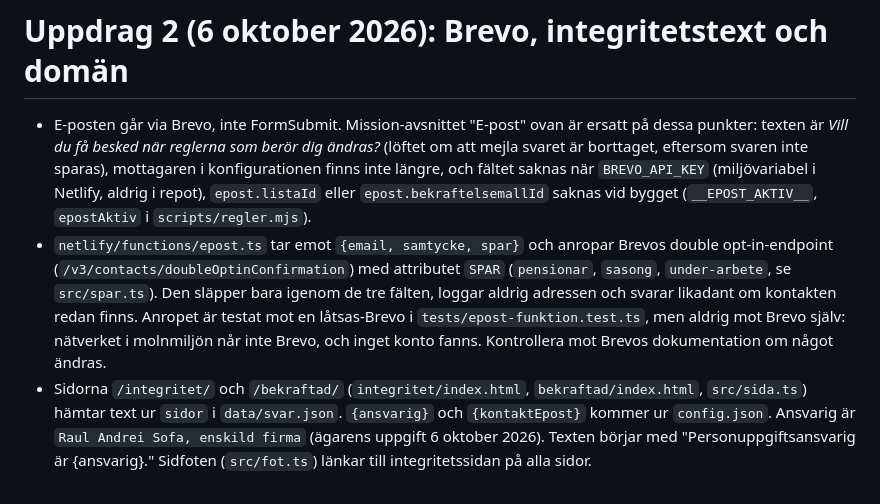
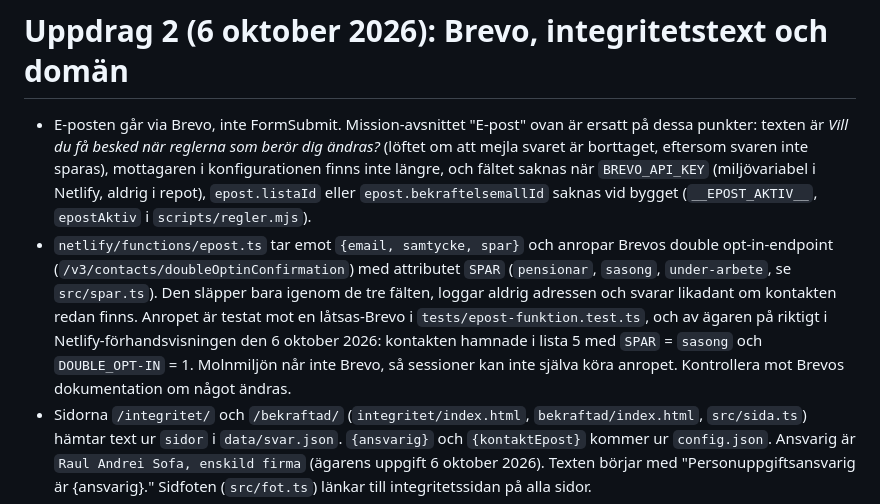
Before and after one commit to sofaraul/visumtestet, a Markdown page: CLAUDE.md, the part around the change. Drawn GitHub-style.

Commit message:
CLAUDE.md: Brevo-anropet är provat på riktigt i förhandsvisningen
Co-Authored-By: Claude Sonnet 5.5 <noreply@anthropic.com>
Claude-Session: https://claude.ai/code/session_01147aisZ3JB4ip49knfdHq3

```diff
--- a/CLAUDE.md
+++ b/CLAUDE.md
@@ -138,7 +138,7 @@ Svarstexterna skrivs av ägaren. Bygg dem som redigerbara mallar i `data/svar.js
 # Uppdrag 2 (6 oktober 2026): Brevo, integritetstext och domän
 
 * E-posten går via Brevo, inte FormSubmit. Mission-avsnittet "E-post" ovan är ersatt på dessa punkter: texten är *Vill du få besked när reglerna som berör dig ändras?* (löftet om att mejla svaret är borttaget, eftersom svaren inte sparas), mottagaren i konfigurationen finns inte längre, och fältet saknas när `BREVO_API_KEY` (miljövariabel i Netlify, aldrig i repot), `epost.listaId` eller `epost.bekraftelsemallId` saknas vid bygget (`__EPOST_AKTIV__`, `epostAktiv` i `scripts/regler.mjs`).
-* `netlify/functions/epost.ts` tar emot `{email, samtycke, spar}` och anropar Brevos double opt-in-endpoint (`/v3/contacts/doubleOptinConfirmation`) med attributet `SPAR` (`pensionar`, `sasong`, `under-arbete`, se `src/spar.ts`). Den släpper bara igenom de tre fälten, loggar aldrig adressen och svarar likadant om kontakten redan finns. Anropet är testat mot en låtsas-Brevo i `tests/epost-funktion.test.ts`, men aldrig mot Brevo själv: nätverket i molnmiljön når inte Brevo, och inget konto fanns. Kontrollera mot Brevos dokumentation om något ändras.
+* `netlify/functions/epost.ts` tar emot `{email, samtycke, spar}` och anropar Brevos double opt-in-endpoint (`/v3/contacts/doubleOptinConfirmation`) med attributet `SPAR` (`pensionar`, `sasong`, `under-arbete`, se `src/spar.ts`). Den släpper bara igenom de tre fälten, loggar aldrig adressen och svarar likadant om kontakten redan finns. Anropet är testat mot en låtsas-Brevo i `tests/epost-funktion.test.ts`, och av ägaren på riktigt i Netlify-förhandsvisningen den 6 oktober 2026: kontakten hamnade i lista 5 med `SPAR` = `sasong` och `DOUBLE_OPT-IN` = 1. Molnmiljön når inte Brevo, så sessioner kan inte själva köra anropet. Kontrollera mot Brevos dokumentation om något ändras.
 * Sidorna `/integritet/` och `/bekraftad/` (`integritet/index.html`, `bekraftad/index.html`, `src/sida.ts`) hämtar text ur `sidor` i `data/svar.json`. `{ansvarig}` och `{kontaktEpost}` kommer ur `config.json`. Ansvarig är `Raul Andrei Sofa, enskild firma` (ägarens uppgift 6 oktober 2026). Texten börjar med "Personuppgiftsansvarig är {ansvarig}." Sidfoten (`src/fot.ts`) länkar till integritetssidan på alla sidor.
 * `shopifyLank` är en platshållare (`PLATSHALLARE`) tills Shopify-produkten är publicerad. Produktionsbygget stoppas av varje platshållare i `config.json` (`PLATSHALLARE` eller `[text]`, `platshallareIConfig` i `scripts/regler.mjs`, ägarens beslut 6 oktober 2026). Förhandsvisningar stoppas inte, och tomma värden (`null`) är bara varningar. Slå inte ihop PR #1 före publiceringen, annars leder köpknappen till en sida som inte finns.
 * Domänerna: `thailandskollen.se` och `www` till Shopify, `test.thailandskollen.se` till Netlify. Domänen och DNS ligger hos Loopia (DNS-editor och vidarebefordran av e-post via Loopia), och listan står i `docs/dns-poster.md`. MX-posterna (Loopias vidarebefordran) ska inte ändras. Brevos poster har inga värden där, eftersom de bara visas i Brevo-kontot.
```
